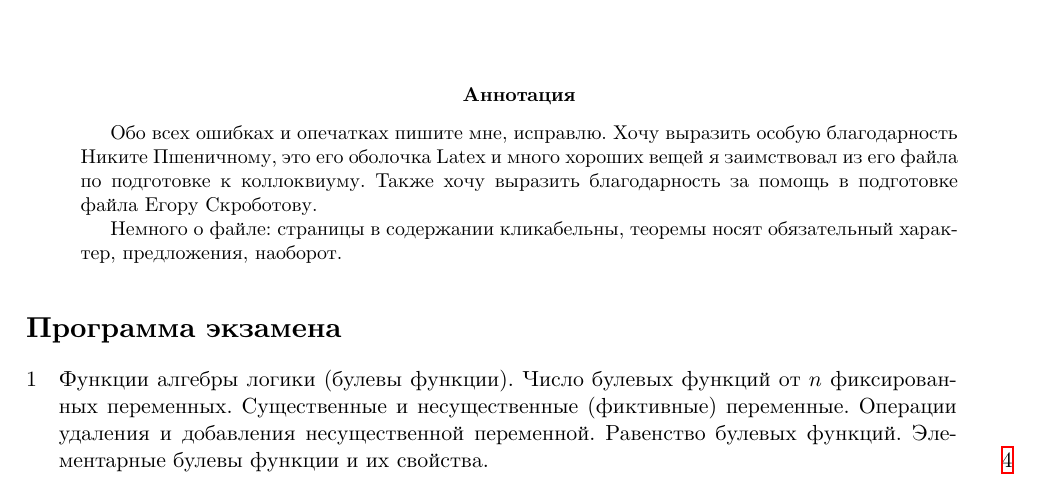
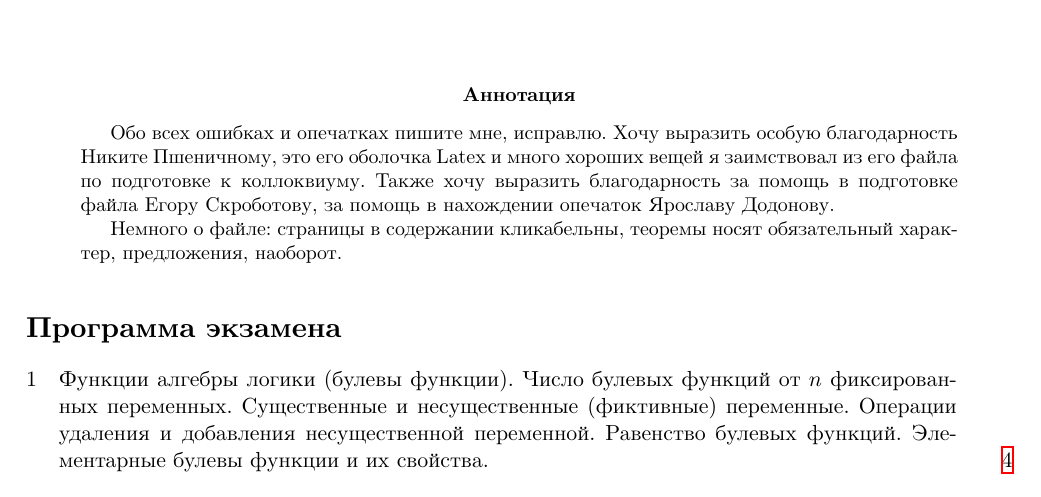
Before and after one commit to Reverse-Num/TDF_exam, a LaTeX problem sheet (tdfexam.tex): part of page 1 of 44, cut so that both start at the same text. Compiled offline with XeLaTeX.

Commit message:
Добавил упоминание Ярика

```diff
--- a/tdfexam.tex
+++ b/tdfexam.tex
@@ -11,7 +11,7 @@
 \maketitle
 
 \begin{abstract}
-    Обо всех ошибках и опечатках пишите мне, исправлю. Хочу выразить особую благодарность Никите Пшеничному, это его оболочка Latex и много хороших вещей я заимствовал из его файла по подготовке к коллоквиуму. Также хочу выразить благодарность за помощь в подготовке файла Егору Скроботову.
+    Обо всех ошибках и опечатках пишите мне, исправлю. Хочу выразить особую благодарность Никите Пшеничному, это его оболочка Latex и много хороших вещей я заимствовал из его файла по подготовке к коллоквиуму. Также хочу выразить благодарность за помощь в подготовке файла Егору Скроботову, за помощь в нахождении опечаток Ярославу Додонову.
 
     Немного о файле: страницы в содержании кликабельны, теоремы носят обязательный характер, предложения, наоборот.
 \end{abstract}
```
Also changed, not shown: tdfexam.tex (1 more changed lines).
